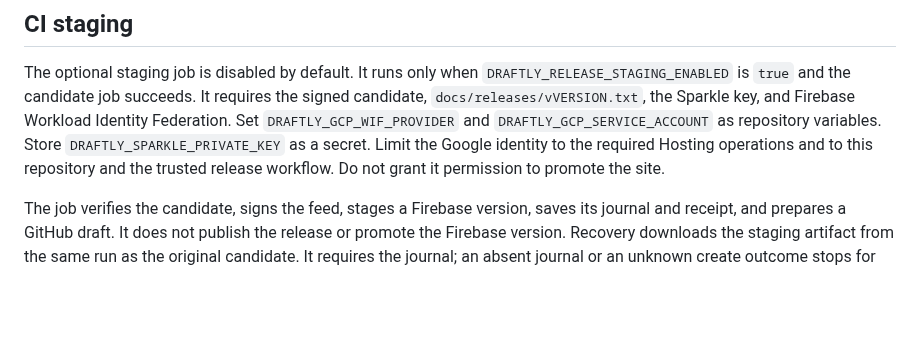
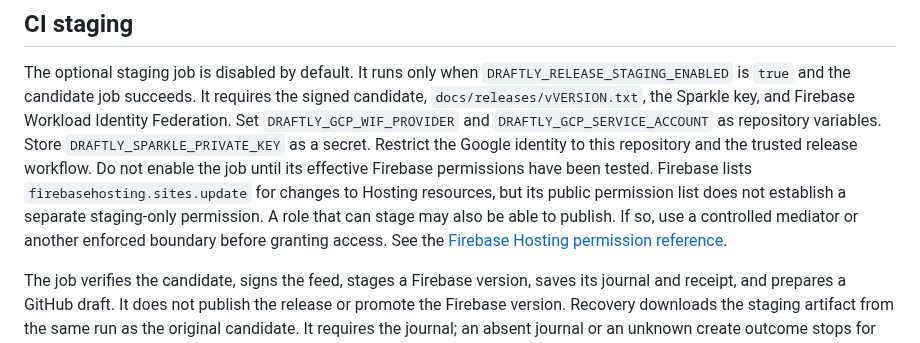
Before and after one commit to pobrespandas/draftly, a Markdown page: docs/release-rehearsal.md, the part around the change. GitHub-like rendering; blank space fills up the shorter version.

Commit message:
docs(release): clarify Firebase staging permissions

```diff
--- a/docs/release-rehearsal.md
+++ b/docs/release-rehearsal.md
@@ -176,9 +176,14 @@ The optional staging job is disabled by default. It runs only when
 It requires the signed candidate, `docs/releases/vVERSION.txt`, the Sparkle
 key, and Firebase Workload Identity Federation. Set
 `DRAFTLY_GCP_WIF_PROVIDER` and `DRAFTLY_GCP_SERVICE_ACCOUNT` as repository
-variables. Store `DRAFTLY_SPARKLE_PRIVATE_KEY` as a secret. Limit the Google
-identity to the required Hosting operations and to this repository and the
-trusted release workflow. Do not grant it permission to promote the site.
+variables. Store `DRAFTLY_SPARKLE_PRIVATE_KEY` as a secret. Restrict the Google
+identity to this repository and the trusted release workflow. Do not enable the
+job until its effective Firebase permissions have been tested. Firebase lists
+`firebasehosting.sites.update` for changes to Hosting resources, but its public
+permission list does not establish a separate staging-only permission. A role
+that can stage may also be able to publish. If so, use a controlled mediator or
+another enforced boundary before granting access. See the [Firebase Hosting
+permission reference](https://docs.cloud.google.com/iam/docs/roles-permissions/firebasehosting).
 
 The job verifies the candidate, signs the feed, stages a Firebase version,
 saves its journal and receipt, and prepares a GitHub draft. It does not publish
```
Also changed, not shown: docs/status.md (+5 -0 lines).
